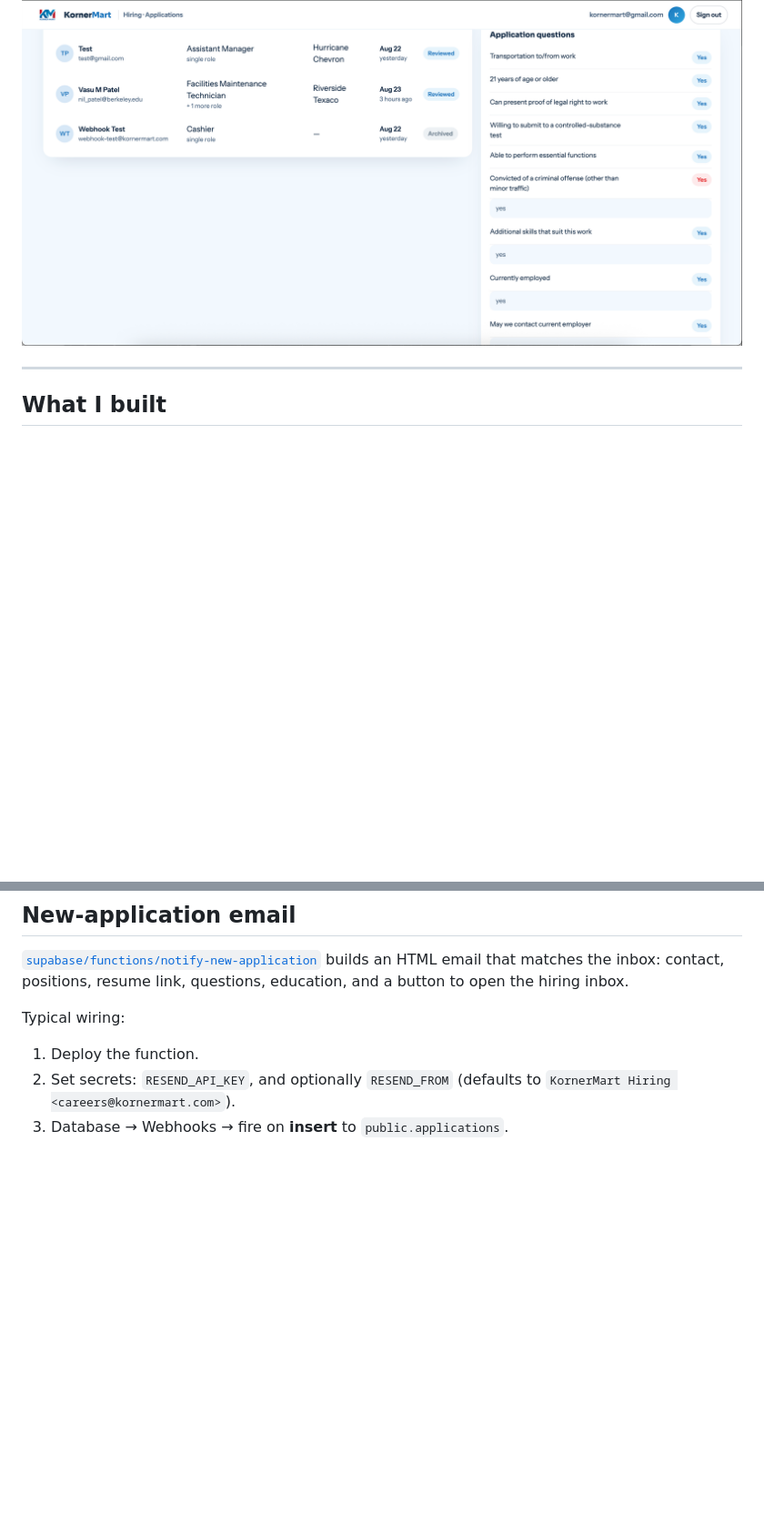
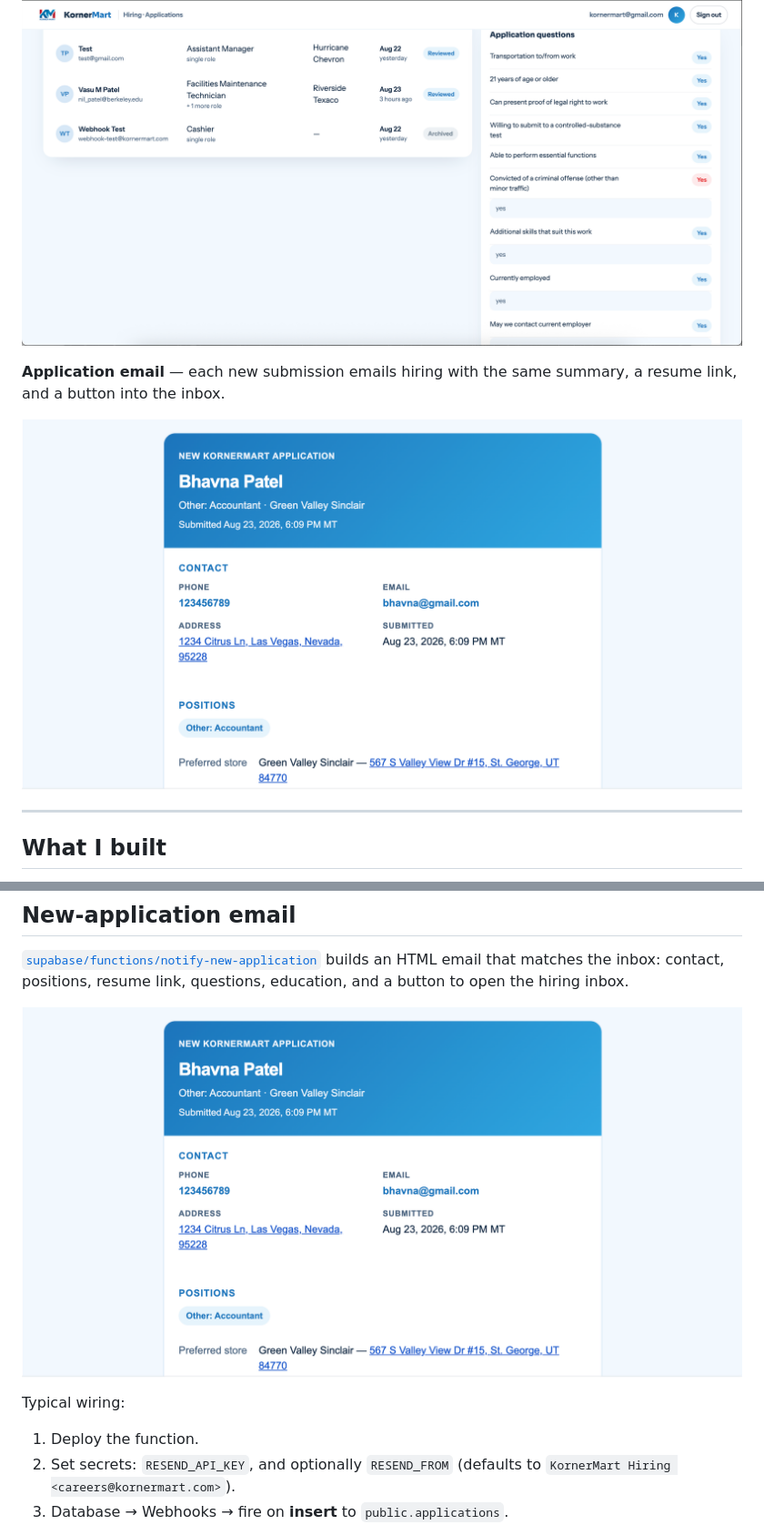
Before and after one commit to nilpatel-ucb/kornermart-site, a Markdown page: README.md, 2 parts joined by grey strips. Shown at 91% size. GitHub-like rendering; pictures changed too: Images/KM - Application Email Notification.png (added); blank space fills up the shorter version.

Commit message:
added the notification screenshot

```diff
--- a/README.md
+++ b/README.md
@@ -19,6 +19,10 @@ Live site: [kornermart.com](https://kornermart.com)
 **Application questions** — yes/no answers sit next to the list. Answers that need a closer look (for example a criminal-history “Yes”) show in red.
 
 ![Application questions](Images/KM%20-%20Application%20Questions.png)
+
+**Application email** — each new submission emails hiring with the same summary, a resume link, and a button into the inbox.
+
+![Application email notification](Images/KM%20-%20Application%20Email%20Notification.png)
 
 ---
 
@@ -126,6 +130,8 @@ Never put the `service_role` key in frontend files. The browser only gets the an
 
 [`supabase/functions/notify-new-application`](supabase/functions/notify-new-application/index.ts) builds an HTML email that matches the inbox: contact, positions, resume link, questions, education, and a button to open the hiring inbox.
 
+![Application email notification](Images/KM%20-%20Application%20Email%20Notification.png)
+
 Typical wiring:
 
 1. Deploy the function.
```
